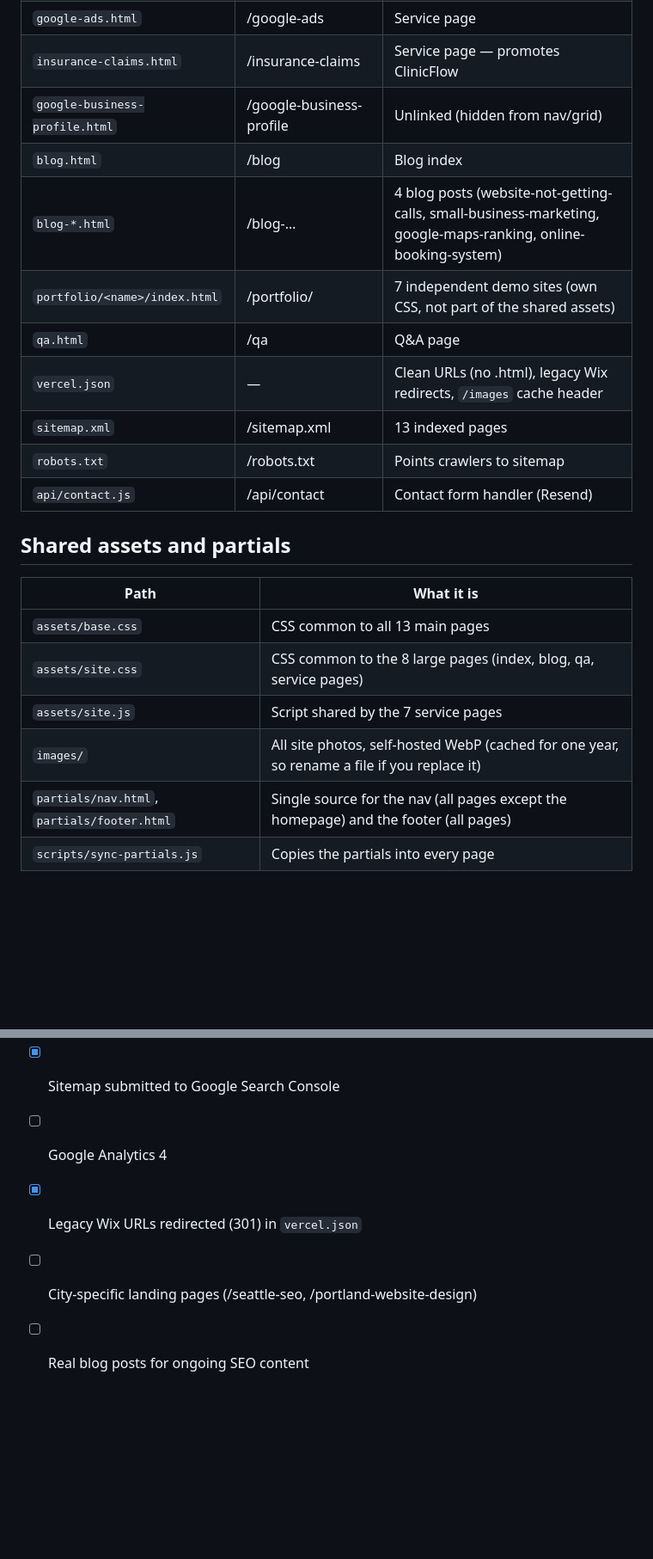
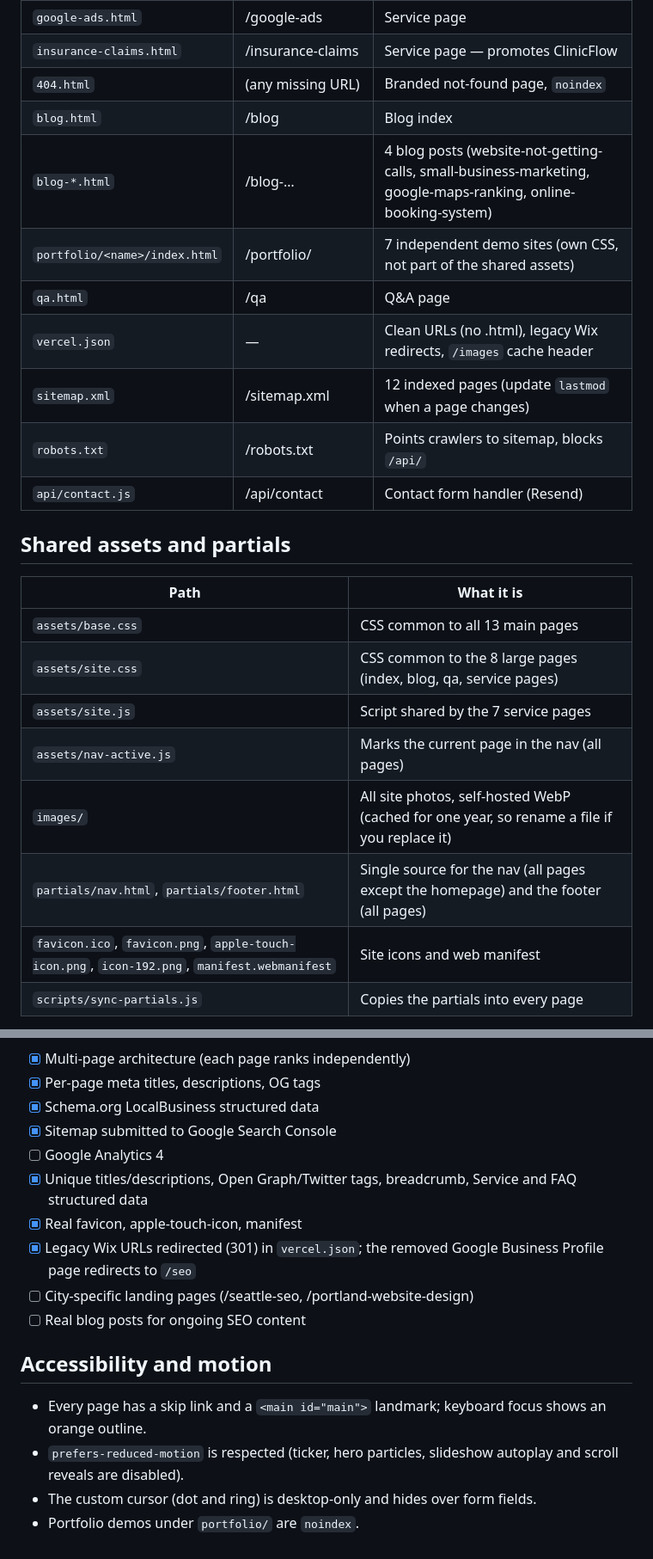
Before and after one commit to smartkteam-dev/smartkteam-website, a Markdown page: README.md, 2 parts joined by grey strips. Shown at 86% size. Drawn GitHub-style; blank space fills up the shorter version.

Commit message:
Update README for removed GBP page, 404, SEO and accessibility
Co-Authored-By: Claude Sonnet 5.5 <noreply@anthropic.com>

```diff
--- a/README.md
+++ b/README.md
@@ -10,14 +10,14 @@
 | `booking-payment.html` | /booking-payment | Service page |
 | `google-ads.html` | /google-ads | Service page |
 | `insurance-claims.html` | /insurance-claims | Service page — promotes ClinicFlow |
-| `google-business-profile.html` | /google-business-profile | Unlinked (hidden from nav/grid) |
+| `404.html` | (any missing URL) | Branded not-found page, `noindex` |
 | `blog.html` | /blog | Blog index |
 | `blog-*.html` | /blog-… | 4 blog posts (website-not-getting-calls, small-business-marketing, google-maps-ranking, online-booking-system) |
 | `portfolio/<name>/index.html` | /portfolio/<name> | 7 independent demo sites (own CSS, not part of the shared assets) |
 | `qa.html` | /qa | Q&A page |
 | `vercel.json` | — | Clean URLs (no .html), legacy Wix redirects, `/images` cache header |
-| `sitemap.xml` | /sitemap.xml | 13 indexed pages |
-| `robots.txt` | /robots.txt | Points crawlers to sitemap |
+| `sitemap.xml` | /sitemap.xml | 12 indexed pages (update `lastmod` when a page changes) |
+| `robots.txt` | /robots.txt | Points crawlers to sitemap, blocks `/api/` |
 | `api/contact.js` | /api/contact | Contact form handler (Resend) |
 
 ## Shared assets and partials
@@ -27,8 +27,10 @@
 | `assets/base.css` | CSS common to all 13 main pages |
 | `assets/site.css` | CSS common to the 8 large pages (index, blog, qa, service pages) |
 | `assets/site.js` | Script shared by the 7 service pages |
+| `assets/nav-active.js` | Marks the current page in the nav (all pages) |
 | `images/` | All site photos, self-hosted WebP (cached for one year, so rename a file if you replace it) |
 | `partials/nav.html`, `partials/footer.html` | Single source for the nav (all pages except the homepage) and the footer (all pages) |
+| `favicon.ico`, `favicon.png`, `apple-touch-icon.png`, `icon-192.png`, `manifest.webmanifest` | Site icons and web manifest |
 | `scripts/sync-partials.js` | Copies the partials into every page |
 
 Each page keeps only its own CSS inline in `<style>`. Rules that could conflict with a page-specific rule were deliberately left inline so the cascade is unchanged: do not move rules into the shared files without checking the page still renders the same.
@@ -86,6 +88,15 @@ Hosted on Vercel, auto-deploys on push to `main`.
 - [x] Schema.org LocalBusiness structured data
 - [x] Sitemap submitted to Google Search Console
 - [ ] Google Analytics 4
-- [x] Legacy Wix URLs redirected (301) in `vercel.json`
+- [x] Unique titles/descriptions, Open Graph/Twitter tags, breadcrumb, Service and FAQ structured data
+- [x] Real favicon, apple-touch-icon, manifest
+- [x] Legacy Wix URLs redirected (301) in `vercel.json`; the removed Google Business Profile page redirects to `/seo`
 - [ ] City-specific landing pages (/seattle-seo, /portland-website-design)
 - [ ] Real blog posts for ongoing SEO content
+
+## Accessibility and motion
+
+- Every page has a skip link and a `<main id="main">` landmark; keyboard focus shows an orange outline.
+- `prefers-reduced-motion` is respected (ticker, hero particles, slideshow autoplay and scroll reveals are disabled).
+- The custom cursor (dot and ring) is desktop-only and hides over form fields.
+- Portfolio demos under `portfolio/` are `noindex`.
```
Also changed, not shown: other parts of README.md (+1 -1 lines).
